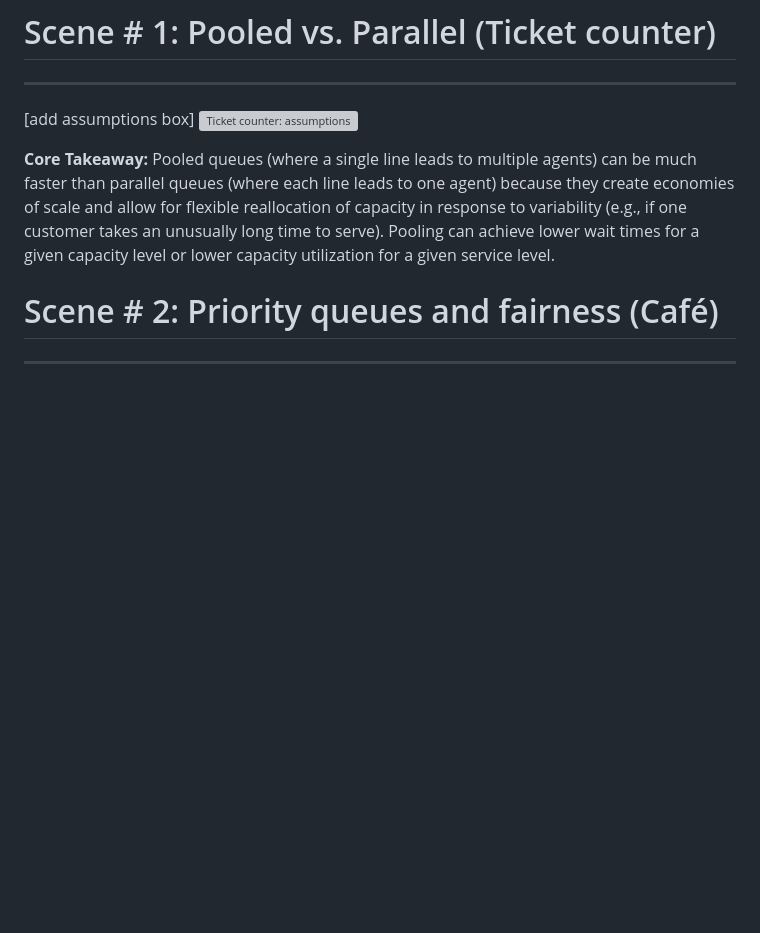
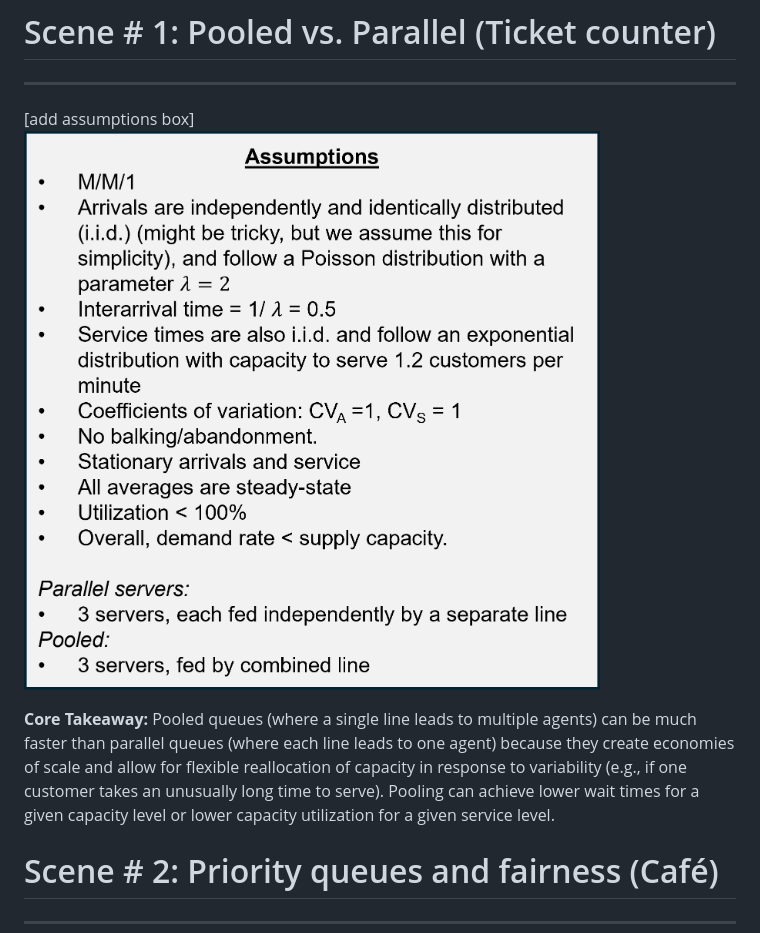
Before and after one commit to the-pudding/data, a Markdown page: queues/README.md, the part around the change. Drawn GitHub-style; blank space fills up the shorter version; grey boxes are pictures that could not be loaded.

Commit message:
change image filepath

```diff
--- a/queues/README.md
+++ b/queues/README.md
@@ -5,7 +5,7 @@ Queues are guaranteed to form when the demand rate exceeds the supply capacity,
 # Scene \# 1: Pooled vs. Parallel (Ticket counter)
 ***
 [add assumptions box]
-![Ticket counter: assumptions](/figures/assumptions_box_sc1.png)
+![Ticket counter: assumptions](figures/assumptions_box_sc1.png)
 
 **Core Takeaway:** Pooled queues (where a single line leads to multiple agents) can be much faster than parallel queues (where each line leads to one agent) because they create economies of scale and allow for flexible reallocation of capacity in response to variability (e.g., if one customer takes an unusually long time to serve). Pooling can achieve lower wait times for a given capacity level or lower capacity utilization for a given service level.
 
```
